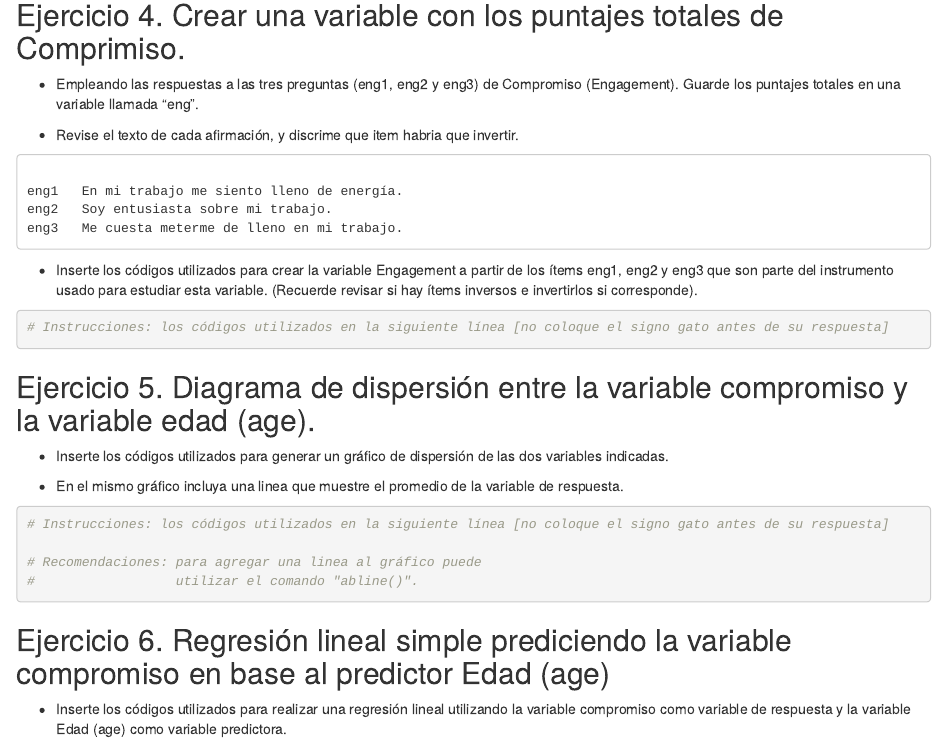
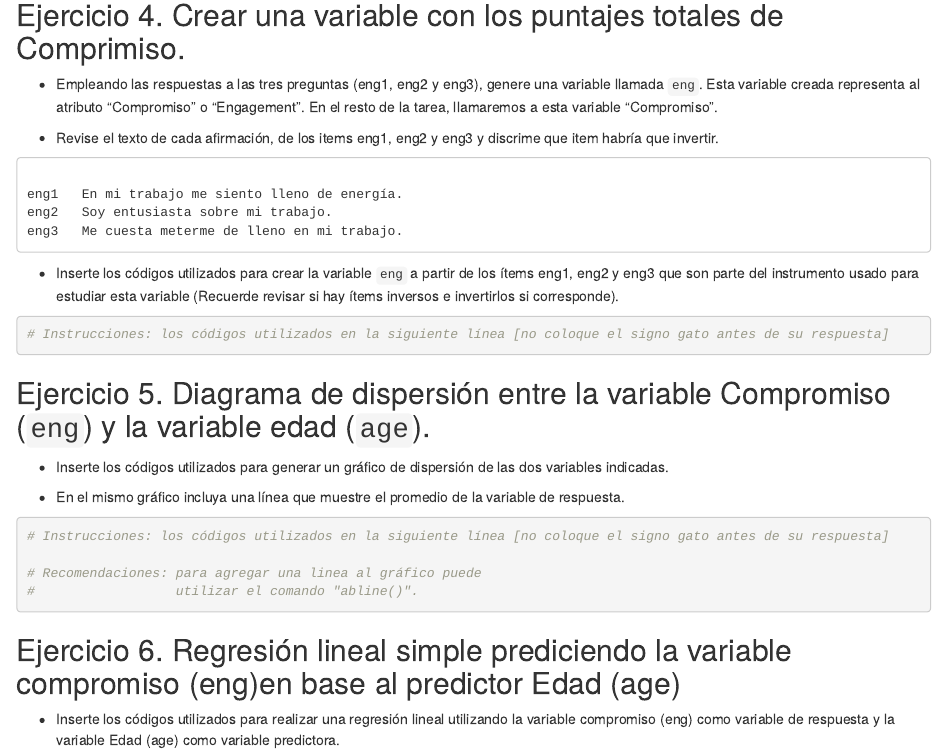
Before and after one commit to dacarras/psi2301_2023_tarea_03, an R Markdown document (plantilla_tarea_03.Rmd): the page in a window 1100 px wide, from 1670 px down. Rendered offline with R 4.5, knitr and Pandoc, with nearby package versions; some code elsewhere in the file could not run offline.

Commit message:
Add files via upload

````diff
--- a/plantilla_tarea_03.Rmd
+++ b/plantilla_tarea_03.Rmd
@@ -90,9 +90,9 @@ data_mot <- dplyr::slice_sample(base_motivacion, prop = .5, by = suc)
 
 ## Ejercicio 4. Crear una variable con los puntajes totales de Comprimiso.
 
-- Empleando las respuestas a las tres preguntas (eng1, eng2 y eng3) de Compromiso (Engagement). Guarde los puntajes totales en una variable llamada "eng".
+- Empleando las respuestas a las tres preguntas (eng1, eng2 y eng3), genere una variable llamada `eng`. Esta variable creada representa al atributo "Compromiso" o "Engagement". En el resto de la tarea, llamaremos a esta variable "Compromiso".
 
-- Revise el texto de cada afirmación, y discrime que item habria que invertir.
+- Revise el texto de cada afirmación, de los items eng1, eng2 y eng3 y discrime que item habría que invertir.
 
 ```
 
@@ -102,7 +102,7 @@ eng3   Me cuesta meterme de lleno en mi trabajo.
 
 ```
 
-- Inserte los códigos utilizados para crear la variable Engagement a partir de los ítems eng1, eng2 y eng3 que son parte del instrumento usado para estudiar esta variable. (Recuerde revisar si hay ítems inversos e invertirlos si corresponde).
+- Inserte los códigos utilizados para crear la variable `eng` a partir de los ítems eng1, eng2 y eng3 que son parte del instrumento usado para estudiar esta variable (Recuerde revisar si hay ítems inversos e invertirlos si corresponde).
 
 
 ```{r}
@@ -111,12 +111,12 @@ eng3   Me cuesta meterme de lleno en mi trabajo.
 
 ```
 
-## Ejercicio 5. Diagrama de dispersión entre la variable compromiso y la variable edad (age).
+## Ejercicio 5. Diagrama de dispersión entre la variable Compromiso (`eng`) y la variable edad (`age`).
 
 
 - Inserte los códigos utilizados para generar un gráfico de dispersión de las dos variables indicadas.
 
-- En el mismo gráfico incluya una linea que muestre el promedio de la variable de respuesta.
+- En el mismo gráfico incluya una línea que muestre el promedio de la variable de respuesta.
 
 ```{r}
 
@@ -128,9 +128,9 @@ eng3   Me cuesta meterme de lleno en mi trabajo.
 ```
 
 
-## Ejercicio 6. Regresión lineal simple prediciendo la variable compromiso en base al predictor Edad (age)
+## Ejercicio 6. Regresión lineal simple prediciendo la variable compromiso (eng)en base al predictor Edad (age)
 
-- Inserte los códigos utilizados para realizar una regresión lineal utilizando la variable compromiso como variable de respuesta y la variable Edad (age) como variable predictora.
+- Inserte los códigos utilizados para realizar una regresión lineal utilizando la variable compromiso (eng) como variable de respuesta y la variable Edad (age) como variable predictora.
 
 ```{r}
 
````
Also changed, not shown: tarea_03_instrucciones_generales.pdf (added), plantilla_tarea_03.Rmd (2 more changed lines).
